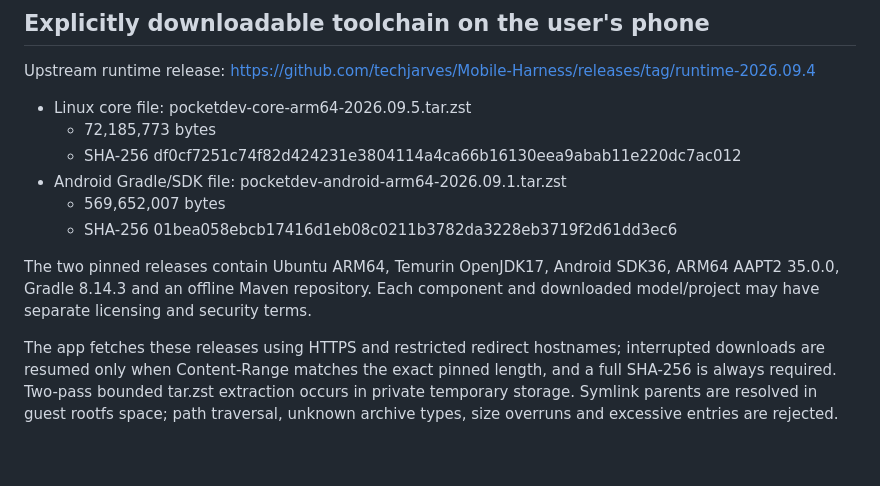
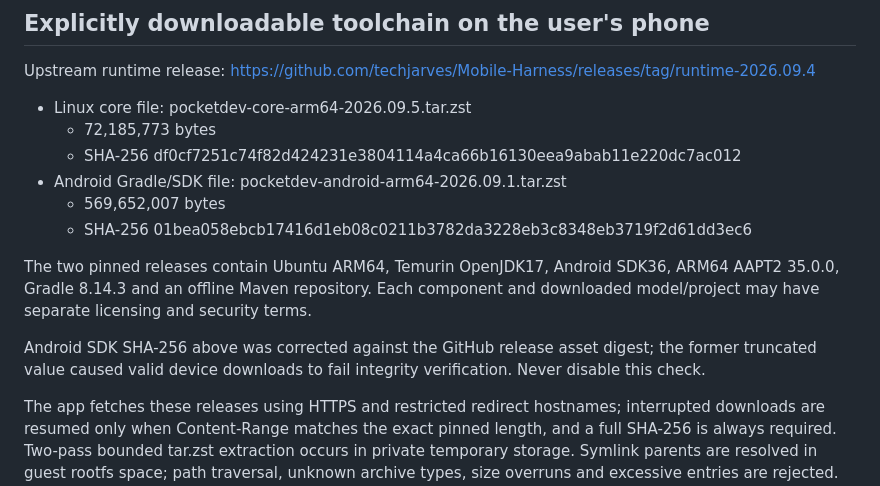
Before and after one commit to drfxai/Maximus-Matrix-OS, a Markdown page: docs/phone-build-toolchain-provenance.md, the part around the change. GitHub-like rendering; blank space fills up the shorter version.

Commit message:
Correct published provenance to actual Android SDK tarball SHA-256 and document device regression

```diff
--- a/docs/phone-build-toolchain-provenance.md
+++ b/docs/phone-build-toolchain-provenance.md
@@ -24,9 +24,11 @@ Upstream runtime release: https://github.com/techjarves/Mobile-Harness/releases/
   - SHA-256 df0cf7251c74f82d424231e3804114a4ca66b16130eea9abab11e220dc7ac012
 - Android Gradle/SDK file: pocketdev-android-arm64-2026.09.1.tar.zst
   - 569,652,007 bytes
-  - SHA-256 01bea058ebcb17416d1eb08c0211b3782da3228eb3719f2d61dd3ec6
+  - SHA-256 01bea058ebcb17416d1eb08c0211b3782da3228eb3c8348eb3719f2d61dd3ec6
 
 The two pinned releases contain Ubuntu ARM64, Temurin OpenJDK17, Android SDK36, ARM64 AAPT2 35.0.0, Gradle 8.14.3 and an offline Maven repository. Each component and downloaded model/project may have separate licensing and security terms.
+
+Android SDK SHA-256 above was corrected against the GitHub release asset digest; the former truncated value caused valid device downloads to fail integrity verification. Never disable this check.
 
 The app fetches these releases using HTTPS and restricted redirect hostnames; interrupted downloads are resumed only when Content-Range matches the exact pinned length, and a full SHA-256 is always required. Two-pass bounded tar.zst extraction occurs in private temporary storage. Symlink parents are resolved in guest rootfs space; path traversal, unknown archive types, size overruns and excessive entries are rejected. Staging is activated only after expected files exist.
 
```
